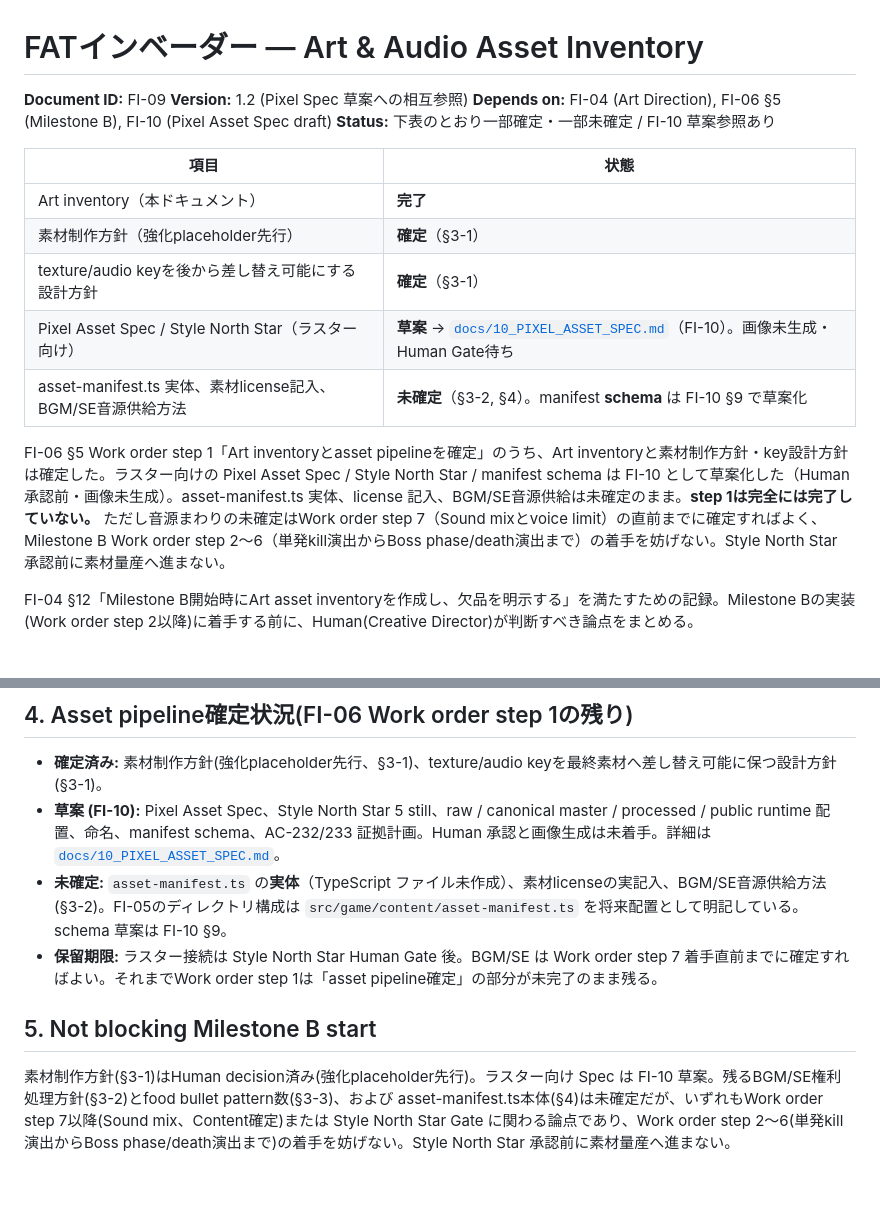
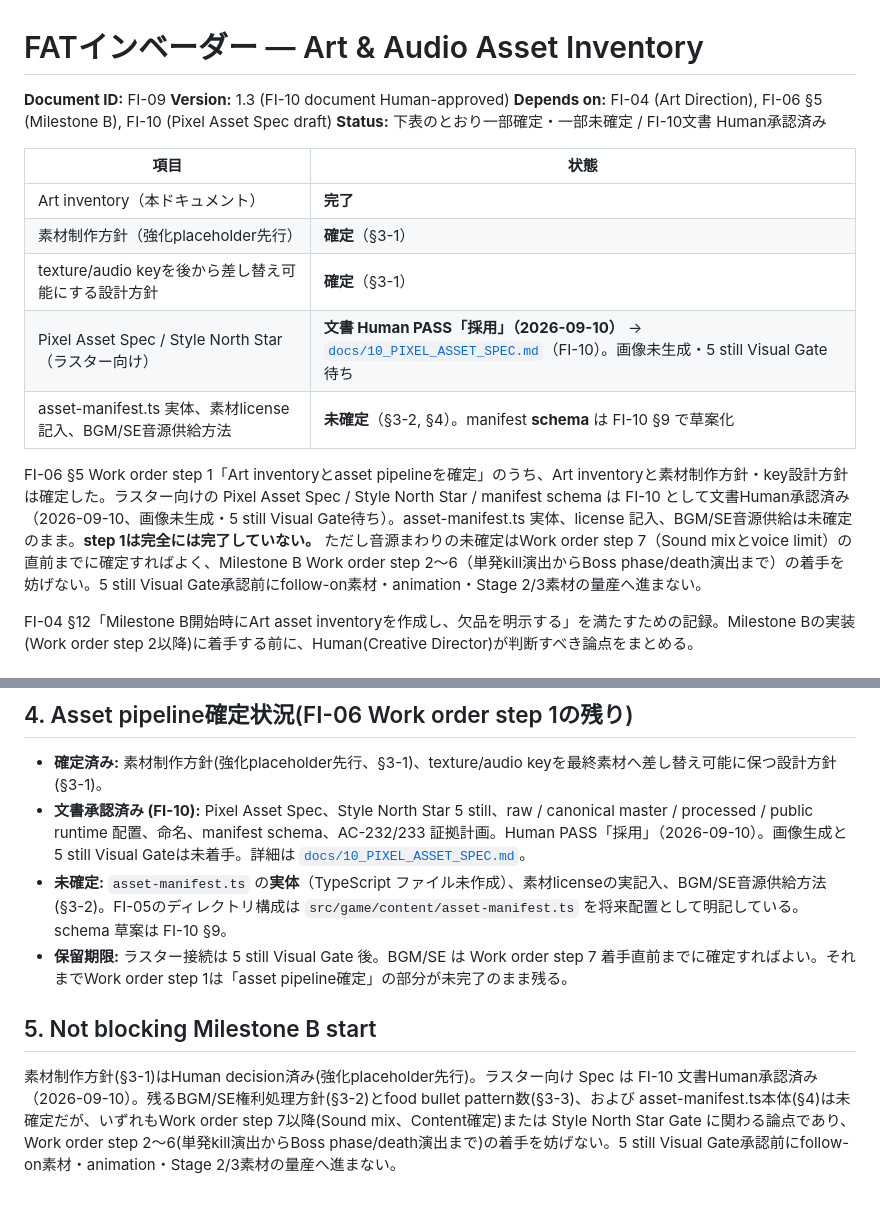
Before and after one commit to omatsu1301-collab/fat-invader, a Markdown page: docs/09_ART_ASSET_INVENTORY.md, 2 parts joined by grey strips. GitHub-like rendering.

Commit message:
docs(art): sync FI-10 adoption status

```diff
--- a/docs/09_ART_ASSET_INVENTORY.md
+++ b/docs/09_ART_ASSET_INVENTORY.md
@@ -1,19 +1,19 @@
 # FATインベーダー — Art & Audio Asset Inventory
 
 **Document ID:** FI-09
-**Version:** 1.2 (Pixel Spec 草案への相互参照)
+**Version:** 1.3 (FI-10 document Human-approved)
 **Depends on:** FI-04 (Art Direction), FI-06 §5 (Milestone B), FI-10 (Pixel Asset Spec draft)
-**Status:** 下表のとおり一部確定・一部未確定 / FI-10 草案参照あり
+**Status:** 下表のとおり一部確定・一部未確定 / FI-10文書 Human承認済み
 
 | 項目 | 状態 |
 | --- | --- |
 | Art inventory（本ドキュメント） | **完了** |
 | 素材制作方針（強化placeholder先行） | **確定**（§3-1） |
 | texture/audio keyを後から差し替え可能にする設計方針 | **確定**（§3-1） |
-| Pixel Asset Spec / Style North Star（ラスター向け） | **草案** → [`docs/10_PIXEL_ASSET_SPEC.md`](./10_PIXEL_ASSET_SPEC.md)（FI-10）。画像未生成・Human Gate待ち |
+| Pixel Asset Spec / Style North Star（ラスター向け） | **文書 Human PASS「採用」（2026-09-10）** → [`docs/10_PIXEL_ASSET_SPEC.md`](./10_PIXEL_ASSET_SPEC.md)（FI-10）。画像未生成・5 still Visual Gate待ち |
 | asset-manifest.ts 実体、素材license記入、BGM/SE音源供給方法 | **未確定**（§3-2, §4）。manifest **schema** は FI-10 §9 で草案化 |
 
-FI-06 §5 Work order step 1「Art inventoryとasset pipelineを確定」のうち、Art inventoryと素材制作方針・key設計方針は確定した。ラスター向けの Pixel Asset Spec / Style North Star / manifest schema は FI-10 として草案化した（Human 承認前・画像未生成）。asset-manifest.ts 実体、license 記入、BGM/SE音源供給は未確定のまま。**step 1は完全には完了していない。** ただし音源まわりの未確定はWork order step 7（Sound mixとvoice limit）の直前までに確定すればよく、Milestone B Work order step 2〜6（単発kill演出からBoss phase/death演出まで）の着手を妨げない。Style North Star 承認前に素材量産へ進まない。
+FI-06 §5 Work order step 1「Art inventoryとasset pipelineを確定」のうち、Art inventoryと素材制作方針・key設計方針は確定した。ラスター向けの Pixel Asset Spec / Style North Star / manifest schema は FI-10 として文書Human承認済み（2026-09-10、画像未生成・5 still Visual Gate待ち）。asset-manifest.ts 実体、license 記入、BGM/SE音源供給は未確定のまま。**step 1は完全には完了していない。** ただし音源まわりの未確定はWork order step 7（Sound mixとvoice limit）の直前までに確定すればよく、Milestone B Work order step 2〜6（単発kill演出からBoss phase/death演出まで）の着手を妨げない。5 still Visual Gate承認前にfollow-on素材・animation・Stage 2/3素材の量産へ進まない。
 
 FI-04 §12「Milestone B開始時にArt asset inventoryを作成し、欠品を明示する」を満たすための記録。Milestone Bの実装(Work order step 2以降)に着手する前に、Human(Creative Director)が判断すべき論点をまとめる。
 
@@ -72,10 +72,10 @@ CLAUDE.md Autonomy Rules「Art directionの大幅変更」「既存の判断に
 ## 4. Asset pipeline確定状況(FI-06 Work order step 1の残り)
 
 - **確定済み:** 素材制作方針(強化placeholder先行、§3-1)、texture/audio keyを最終素材へ差し替え可能に保つ設計方針(§3-1)。
-- **草案 (FI-10):** Pixel Asset Spec、Style North Star 5 still、raw / canonical master / processed / public runtime 配置、命名、manifest schema、AC-232/233 証拠計画。Human 承認と画像生成は未着手。詳細は [`docs/10_PIXEL_ASSET_SPEC.md`](./10_PIXEL_ASSET_SPEC.md)。
+- **文書承認済み (FI-10):** Pixel Asset Spec、Style North Star 5 still、raw / canonical master / processed / public runtime 配置、命名、manifest schema、AC-232/233 証拠計画。Human PASS「採用」（2026-09-10）。画像生成と5 still Visual Gateは未着手。詳細は [`docs/10_PIXEL_ASSET_SPEC.md`](./10_PIXEL_ASSET_SPEC.md)。
 - **未確定:** `asset-manifest.ts` の**実体**（TypeScript ファイル未作成）、素材licenseの実記入、BGM/SE音源供給方法(§3-2)。FI-05のディレクトリ構成は `src/game/content/asset-manifest.ts` を将来配置として明記している。schema 草案は FI-10 §9。
-- **保留期限:** ラスター接続は Style North Star Human Gate 後。BGM/SE は Work order step 7 着手直前までに確定すればよい。それまでWork order step 1は「asset pipeline確定」の部分が未完了のまま残る。
+- **保留期限:** ラスター接続は 5 still Visual Gate 後。BGM/SE は Work order step 7 着手直前までに確定すればよい。それまでWork order step 1は「asset pipeline確定」の部分が未完了のまま残る。
 
 ## 5. Not blocking Milestone B start
 
-素材制作方針(§3-1)はHuman decision済み(強化placeholder先行)。ラスター向け Spec は FI-10 草案。残るBGM/SE権利処理方針(§3-2)とfood bullet pattern数(§3-3)、および asset-manifest.ts本体(§4)は未確定だが、いずれもWork order step 7以降(Sound mix、Content確定)または Style North Star Gate に関わる論点であり、Work order step 2〜6(単発kill演出からBoss phase/death演出まで)の着手を妨げない。Style North Star 承認前に素材量産へ進まない。
+素材制作方針(§3-1)はHuman decision済み(強化placeholder先行)。ラスター向け Spec は FI-10 文書Human承認済み（2026-09-10）。残るBGM/SE権利処理方針(§3-2)とfood bullet pattern数(§3-3)、および asset-manifest.ts本体(§4)は未確定だが、いずれもWork order step 7以降(Sound mix、Content確定)または Style North Star Gate に関わる論点であり、Work order step 2〜6(単発kill演出からBoss phase/death演出まで)の着手を妨げない。5 still Visual Gate承認前にfollow-on素材・animation・Stage 2/3素材の量産へ進まない。
```
